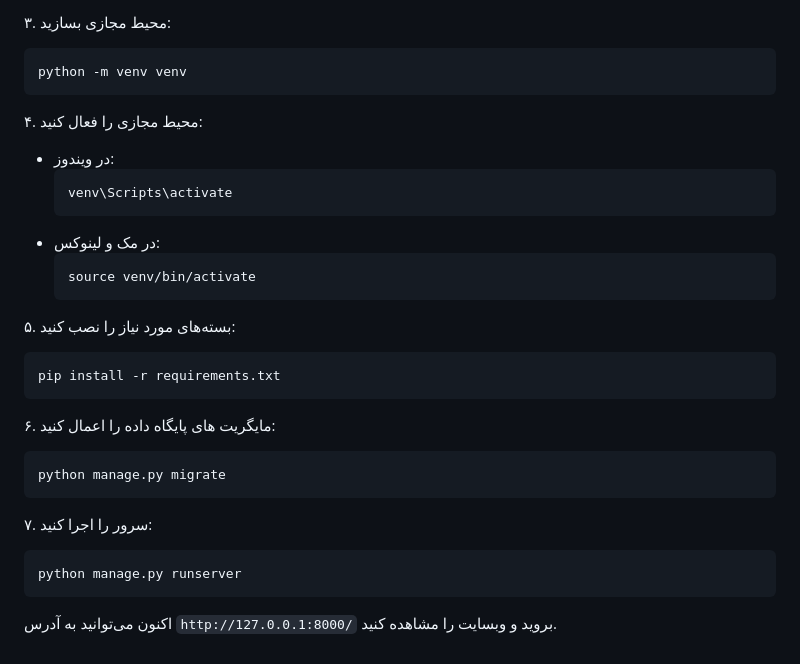
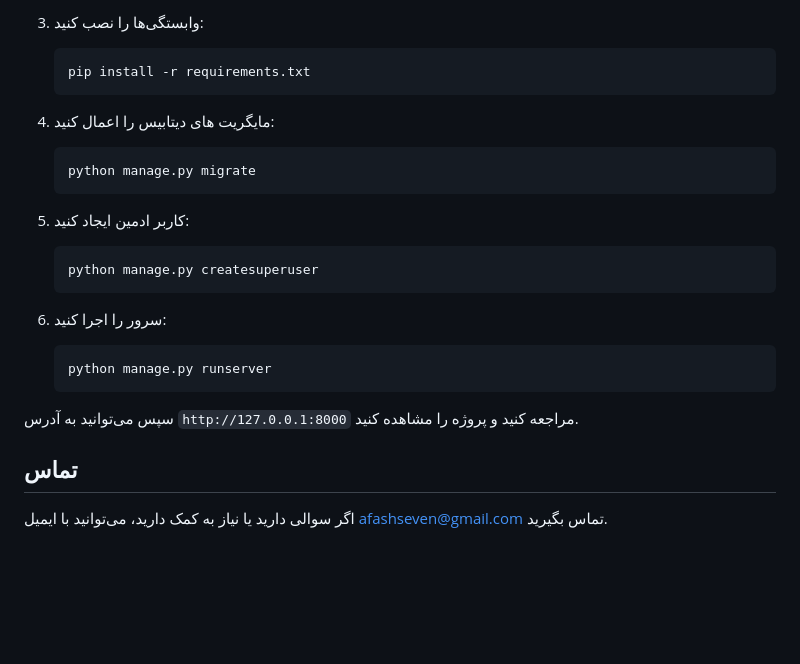
Before and after one commit to afash7/faravani, a Markdown page: README.md, the part around the change printed below. Rendered like a GitHub page; blank space fills up the shorter version.

````diff
--- a/README.md
+++ b/README.md
@@ -198,33 +247,29 @@
    ```
 
-۳. محیط مجازی بسازید:
-   ```bash
-   python -m venv venv
-   ```
-
-۴. محیط مجازی را فعال کنید:
-   - در ویندوز:
-     ```bash
-     venv\Scripts\activate
-     ```
-   - در مک و لینوکس:
-     ```bash
-     source venv/bin/activate
-     ```
-
-۵. بسته‌های مورد نیاز را نصب کنید:
+3. وابستگی‌ها را نصب کنید:
    ```bash
    pip install -r requirements.txt
    ```
 
-۶. مایگریت های پایگاه داده را اعمال کنید:
+4. مایگریت های دیتابیس را اعمال کنید:
    ```bash
    python manage.py migrate
    ```
 
-۷. سرور  را اجرا کنید:
+5. کاربر ادمین ایجاد کنید:
+   ```bash
+   python manage.py createsuperuser
+   ```
+
+6. سرور را اجرا کنید:
    ```bash
    python manage.py runserver
    ```
 
-اکنون می‌توانید به آدرس `http://127.0.0.1:8000/` بروید و وبسایت را مشاهده کنید.
+سپس می‌توانید به آدرس `http://127.0.0.1:8000` مراجعه کنید و پروژه را مشاهده کنید.
+
+
+
+## تماس
+
+اگر سوالی دارید یا نیاز به کمک دارید، می‌توانید با ایمیل [afashseven@gmail.com](mailto:youremail@example.com) تماس بگیرید.
````
Also changed, not shown: other parts of README.md (+53 -4 lines).
